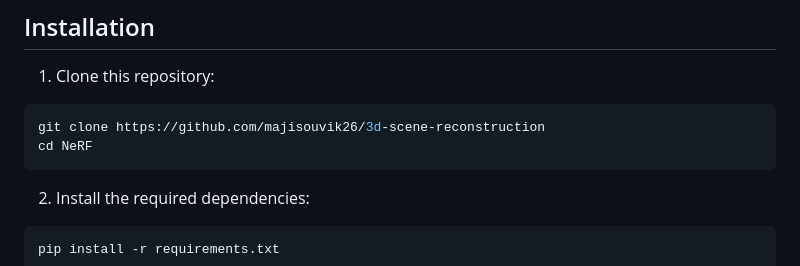
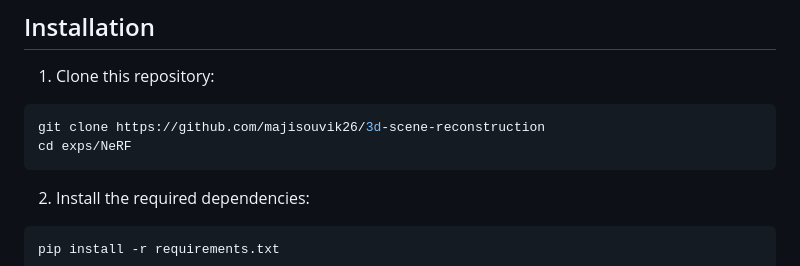
Before and after one commit to majisouvik26/3d-scene-reconstruction, a Markdown page: exps/NeRF/README.md, the part around the change. Drawn GitHub-style.

Commit message:
Update NeRF README.md

````diff
--- a/exps/NeRF/README.md
+++ b/exps/NeRF/README.md
@@ -16,7 +16,7 @@ This is an implementation of Neural Radiance Fields (NeRF) for 3D scene reconstr
 
 ```bash
 git clone https://github.com/majisouvik26/3d-scene-reconstruction
-cd NeRF
+cd exps/NeRF
 ```
 
 2. Install the required dependencies:
````
